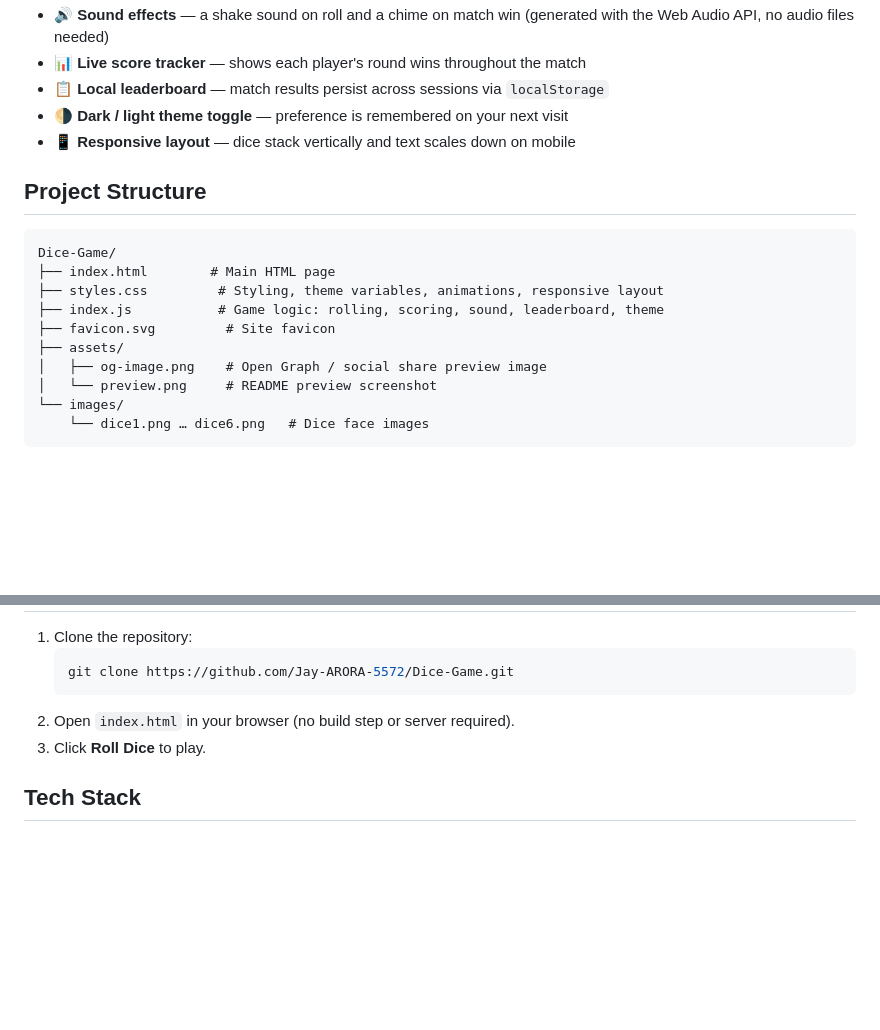
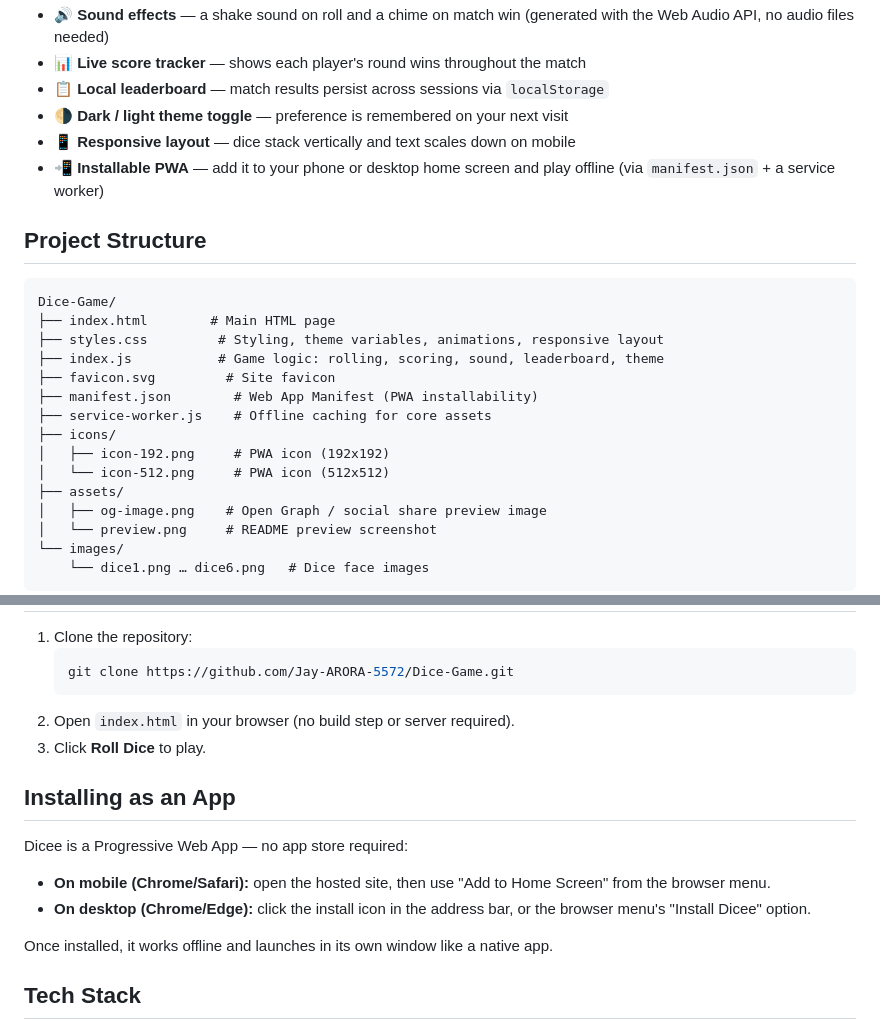
Before and after one commit to Jay-ARORA-5572/Dice-Game, a Markdown page: README.md, 2 parts joined by grey strips. Drawn GitHub-style; blank space fills up the shorter version.

Commit message:
Make Dicee an installable PWA (manifest, service worker, icons) and update README

```diff
--- a/README.md
+++ b/README.md
@@ -16,6 +16,7 @@ A two-player dice-rolling game built with vanilla HTML, CSS, and JavaScript —
 - 📋 **Local leaderboard** — match results persist across sessions via `localStorage`
 - 🌗 **Dark / light theme toggle** — preference is remembered on your next visit
 - 📱 **Responsive layout** — dice stack vertically and text scales down on mobile
+- 📲 **Installable PWA** — add it to your phone or desktop home screen and play offline (via `manifest.json` + a service worker)
 
 ## Project Structure
 
@@ -25,6 +26,11 @@ Dice-Game/
 ├── styles.css         # Styling, theme variables, animations, responsive layout
 ├── index.js           # Game logic: rolling, scoring, sound, leaderboard, theme
 ├── favicon.svg         # Site favicon
+├── manifest.json        # Web App Manifest (PWA installability)
+├── service-worker.js    # Offline caching for core assets
+├── icons/
+│   ├── icon-192.png     # PWA icon (192x192)
+│   └── icon-512.png     # PWA icon (512x512)
 ├── assets/
 │   ├── og-image.png    # Open Graph / social share preview image
 │   └── preview.png     # README preview screenshot
@@ -49,6 +55,15 @@ Dice-Game/
 2. Open `index.html` in your browser (no build step or server required).
 3. Click **Roll Dice** to play.
 
+## Installing as an App
+
+Dicee is a Progressive Web App — no app store required:
+
+- **On mobile (Chrome/Safari):** open the hosted site, then use "Add to Home Screen" from the browser menu.
+- **On desktop (Chrome/Edge):** click the install icon in the address bar, or the browser menu's "Install Dicee" option.
+
+Once installed, it works offline and launches in its own window like a native app.
+
 ## Tech Stack
 
 - HTML5
```
Also changed, not shown: icons/icon-192.png (added), icons/icon-512.png (added), 4 other files.
